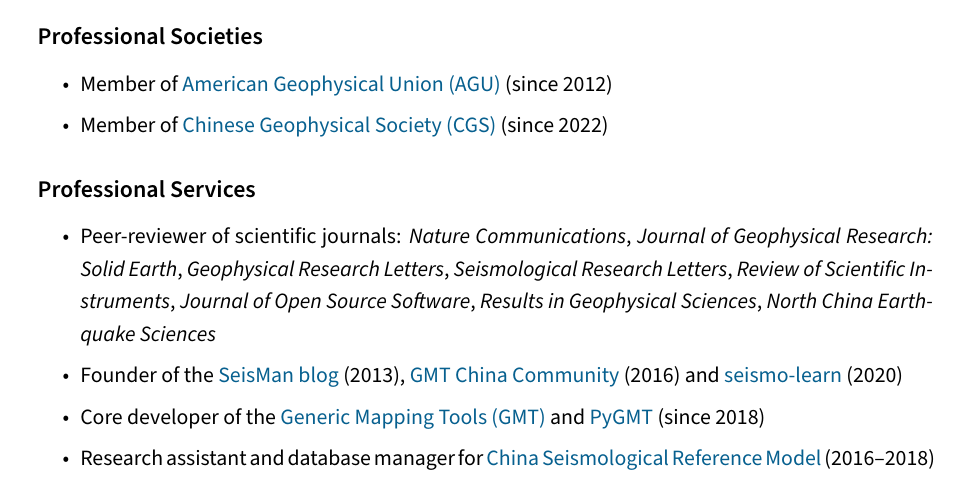
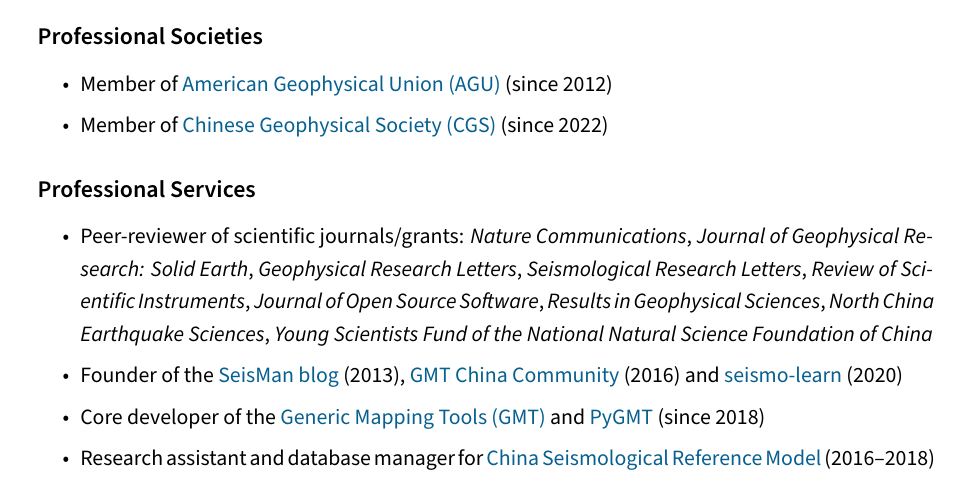
Before and after one commit to seisman/cv, a LaTeX CV (en/cv.tex, which reads en/activities.tex): part of page 1 of 6, cut so that both start at the same text. Compiled offline with XeLaTeX.

Commit message:
Add activity for NSFC reviews

```diff
--- a/en/activities.tex
+++ b/en/activities.tex
@@ -8,7 +8,7 @@
 
 \subsection{Professional Services}
 \begin{itemize}
-\item Peer-reviewer of scientific journals:
+\item Peer-reviewer of scientific journals/grants:
       \emph{Nature Communications},
       \emph{Journal of Geophysical Research: Solid Earth},
       \emph{Geophysical Research Letters},
@@ -16,7 +16,8 @@
       \emph{Review of Scientific Instruments},
       \emph{Journal of Open Source Software},
       \emph{Results in Geophysical Sciences},
-      \emph{North China Earthquake Sciences}
+      \emph{North China Earthquake Sciences},
+      \emph{Young Scientists Fund of the National Natural Science Foundation of China}
 \item Founder of the \href{https://blog.seisman.info}{SeisMan blog} (2013),
       \href{http://gmt-china.org/}{GMT China Community} (2016)
       and \href{https://seismo-learn.org/}{seismo-learn} (2020)
```
Also changed, not shown: cn/activities.tex (+3 -2 lines).
